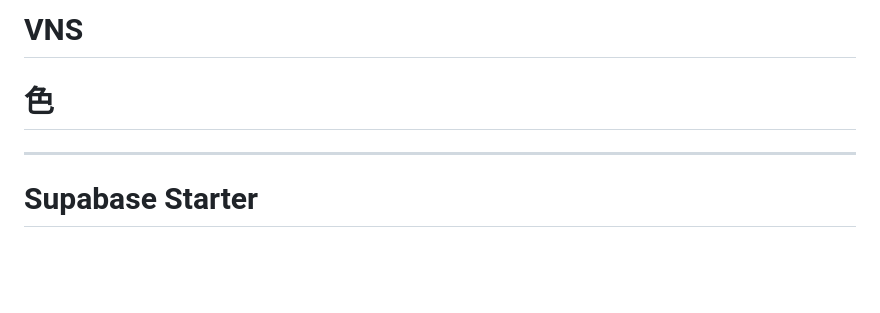
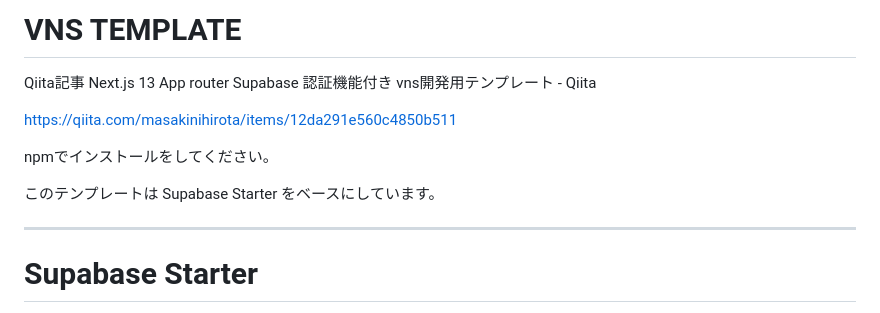
Before and after one commit to masakinihirota/vns_template_23_09, a Markdown page: README.md, the part around the change. GitHub-like rendering; blank space fills up the shorter version.

Commit message:
📝 ドキュメントの微修正 docs: update README.md

```diff
--- a/README.md
+++ b/README.md
@@ -1,7 +1,13 @@
-# VNS
+# VNS TEMPLATE
 
-# 色
+Qiita記事
+Next.js 13 App router Supabase 認証機能付き vns開発用テンプレート - Qiita
 
+https://qiita.com/masakinihirota/items/12da291e560c4850b511
+
+npmでインストールをしてください。
+
+このテンプレートは Supabase Starter をベースにしています。
 
 ----------------------------------------
 
```
